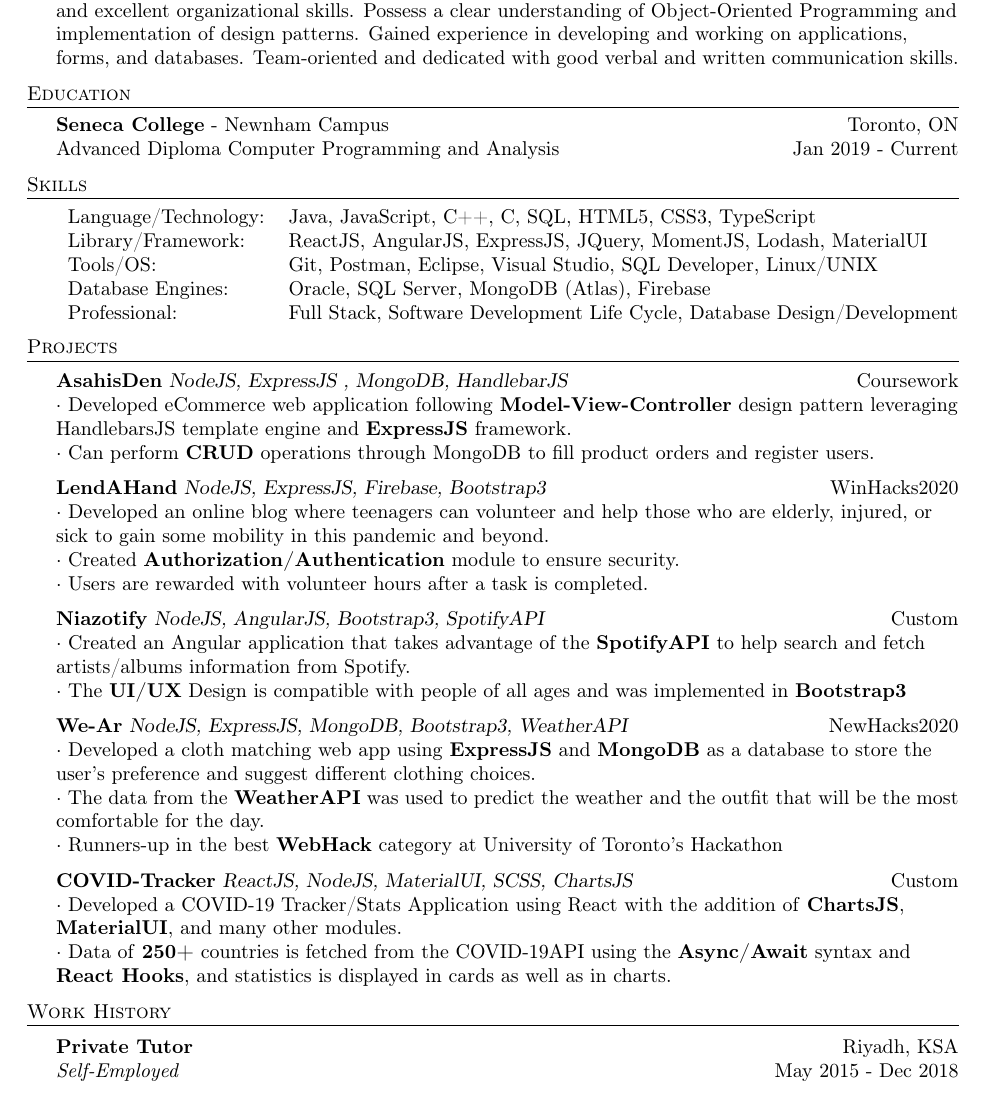
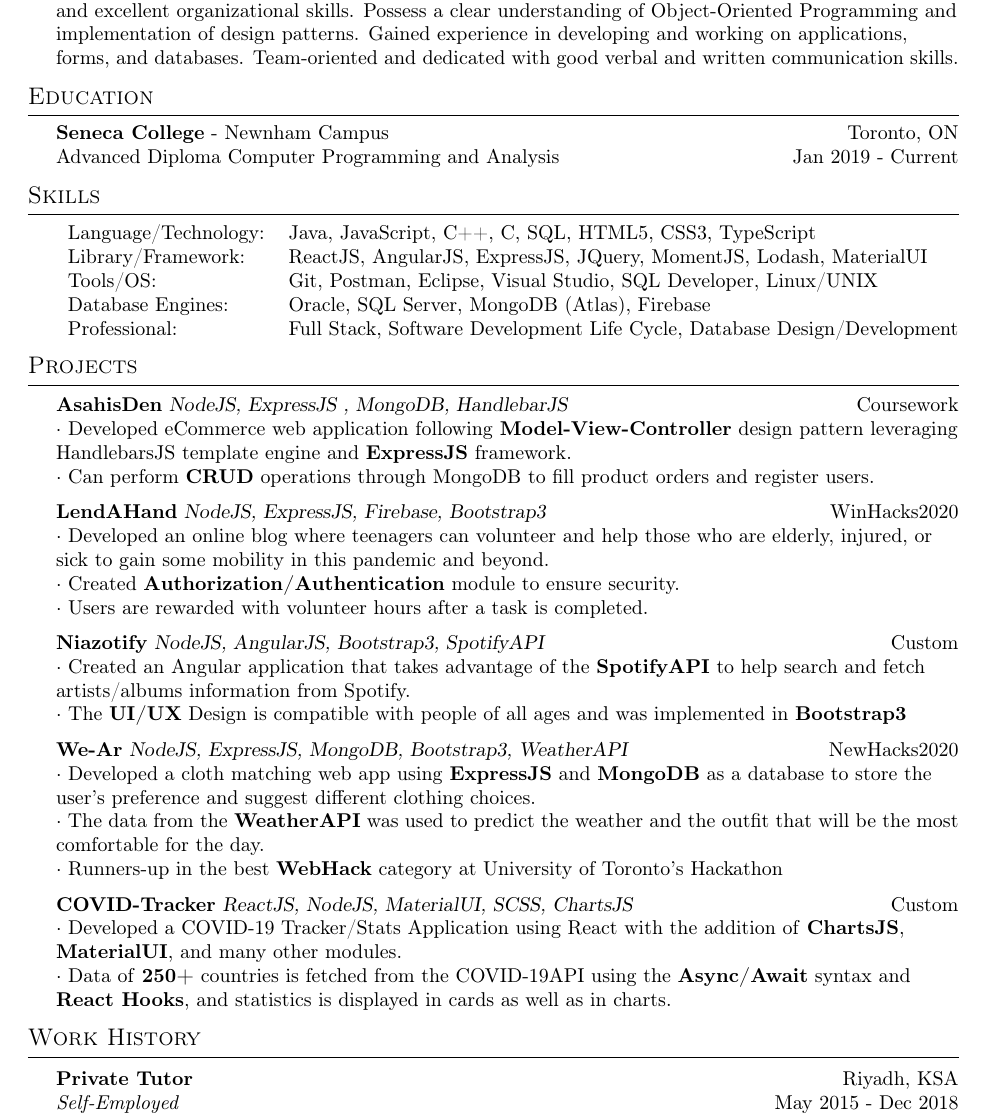
Before and after one commit to Niaz-Ul-Haque/resume-intern, a LaTeX CV (resume-intern.tex): part of the page, cut so that both start at the same text. Compiled offline with pdfLaTeX.

Commit message:
edited the section heders

```diff
--- a/resume.tex
+++ b/resume-intern.tex
@@ -80,11 +80,13 @@
 \text A passionate programmer eager to contribute to team success through hard work, attention-to-detail and excellent organizational skills. Possess a clear understanding of Object-Oriented Programming and implementation of design patterns. Gained experience in developing and working on applications, forms, and databases. Team-oriented and dedicated with good verbal and written communication skills.\\
 \vspace{2mm}
 %==== Education ====%
-\header{Education}
+{\large\header{Education}}
 \textbf{Seneca College} - Newnham Campus\hfill Toronto, ON\\
 {Advanced Diploma} Computer Programming and Analysis \hfill Jan 2019 - Current\\
+
+
 \vspace{2mm}
-\header{Skills}\vspace{1mm}
+{\large\header{Skills}}\vspace{1mm}
 \begin{tabular}{ l l  }
 	Language/Technology: & Java, JavaScript, C++, C, SQL, HTML5, CSS3, TypeScript  \\
 	Library/Framework:   & ReactJS, AngularJS, ExpressJS, JQuery, MomentJS, Lodash, MaterialUI \\
@@ -95,7 +97,7 @@
 \end{tabular}
 \vspace{0.3mm}
 
-\header{Projects}\vspace{0.3mm}
+{\large\header{Projects}}\vspace{0.3mm}
 {\textbf{AsahisDen}} {\sl NodeJS, ExpressJS , MongoDB, HandlebarJS} \hfill Coursework\\
 $\cdot$ Developed eCommerce web application following {\textbf{Model-View-Controller}} design pattern leveraging HandlebarsJS template engine and {\textbf{ExpressJS}} framework.\\
 $\cdot$ Can perform {\textbf{CRUD}} operations through MongoDB to fill product orders and register users.\\
@@ -122,7 +124,7 @@ $\cdot$ Developed a COVID-19 Tracker/Stats Application using React with the addi
 \vspace*{2mm}
 
 %==== Experience ====%
-\header{Work History}
+{\large\header{Work History}}
 \vspace{0.6mm}
 
 \textbf{Private Tutor} \hfill Riyadh, KSA\\
```
Also changed, not shown: Resume - Coop.pdf (deleted), resume-intern.pdf (added).
